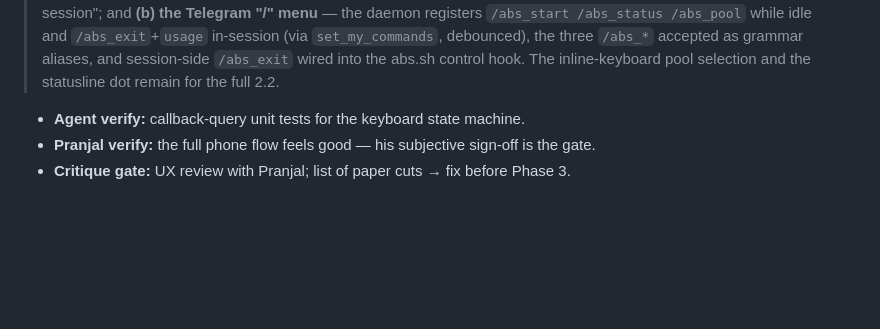
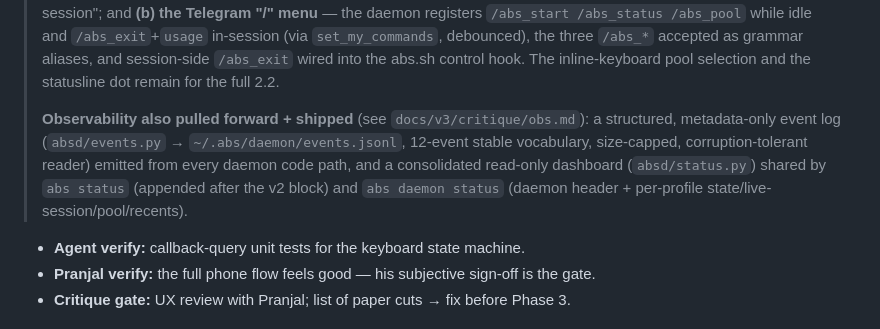
Before and after one commit to Pranjalab/AgentBabysitter, a Markdown page: PLAN.md, the part around the change. GitHub-like rendering; blank space fills up the shorter version.

Commit message:
docs(v3): observability critique (incident-reconstruction gate) + manual test + plan note
Critique walks the second-incident timeline from events.jsonl alone (what the trail
makes obvious vs the external-cause limit), the metadata-only content guarantee, and
honest gaps (crash-vs-clean reason, dead-poller heuristic, rotation). Manual test:
one ABS START/EXIT cycle then `abs status` + `tail events.jsonl` with jq one-liners.
PLAN.md Step 2.2 addendum notes observability was pulled forward.

Co-Authored-By: Claude Opus <noreply@anthropic.com>

```diff
--- a/PLAN.md
+++ b/PLAN.md
@@ -426,6 +426,13 @@ reflects daemon state; menu registration (`abs menu`) adds the new commands to T
 > `set_my_commands`, debounced), the three `/abs_*` accepted as grammar aliases, and
 > session-side `/abs_exit` wired into the abs.sh control hook. The inline-keyboard pool
 > selection and the statusline dot remain for the full 2.2.
+>
+> **Observability also pulled forward + shipped** (see `docs/v3/critique/obs.md`):
+> a structured, metadata-only event log (`absd/events.py` → `~/.abs/daemon/events.jsonl`,
+> 12-event stable vocabulary, size-capped, corruption-tolerant reader) emitted from
+> every daemon code path, and a consolidated read-only dashboard (`absd/status.py`)
+> shared by `abs status` (appended after the v2 block) and `abs daemon status`
+> (daemon header + per-profile state/live-session/pool/recents).
 - **Agent verify:** callback-query unit tests for the keyboard state machine.
 - **Pranjal verify:** the full phone flow feels good — his subjective sign-off is the gate.
 - **Critique gate:** UX review with Pranjal; list of paper cuts → fix before Phase 3.
```
Also changed, not shown: 2 other files.
